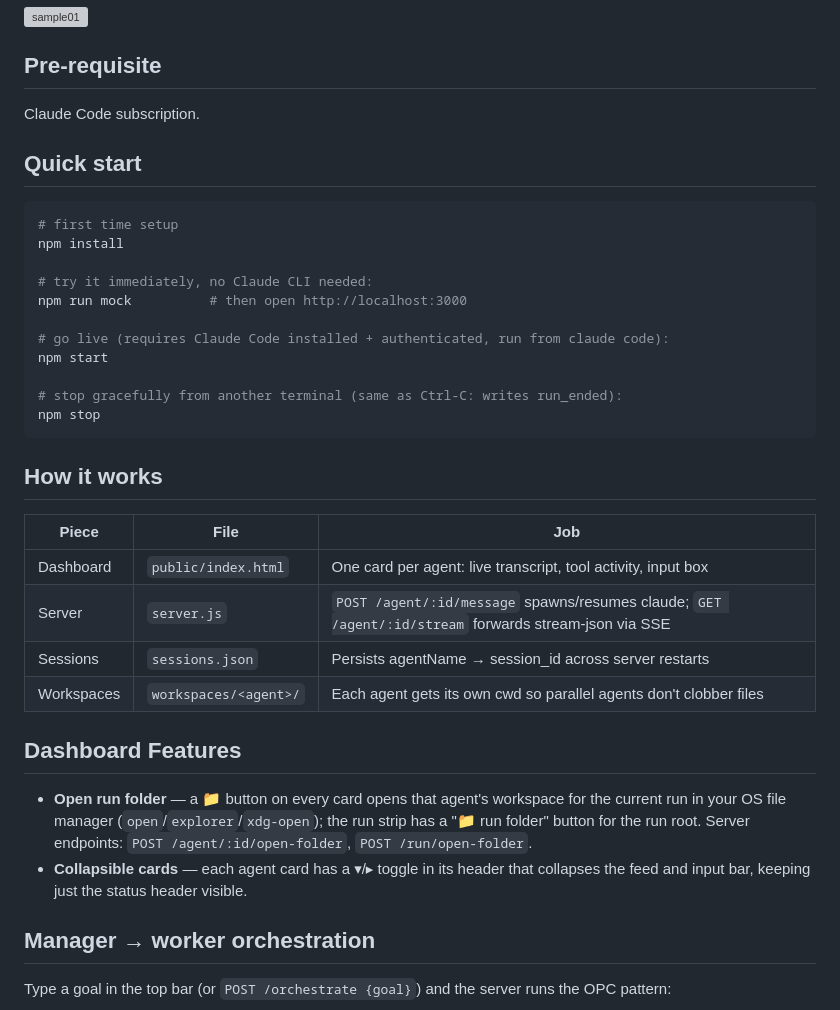
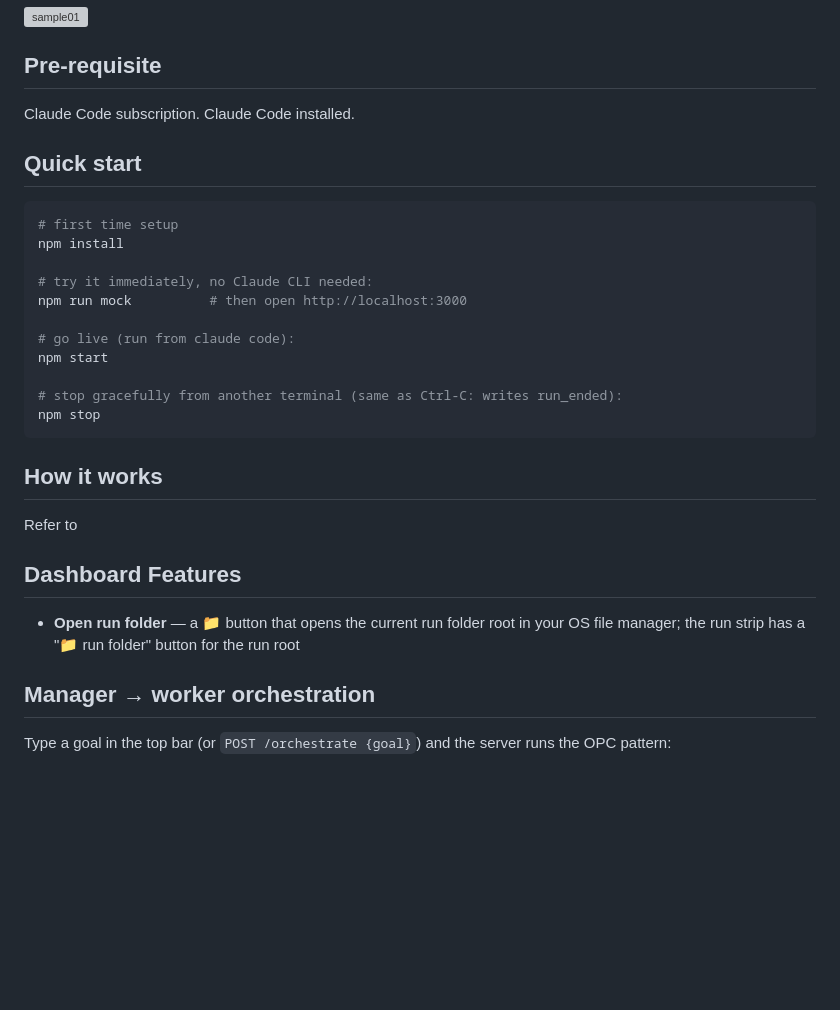
Before and after one commit to Neometer/Super_OPC, a Markdown page: README.md, the part around the change. Drawn GitHub-style; blank space fills up the shorter version; grey boxes are pictures that could not be loaded.

Commit message:
Update README with installation and feature details
Added installation requirement for Claude Code and updated dashboard features section.

```diff
--- a/README.md
+++ b/README.md
@@ -7,6 +7,7 @@ Mission Control Browser dashboard driving live **Claude Code** agent sessions.
 ## Pre-requisite
 
 Claude Code subscription.
+Claude Code installed.
 
 ## Quick start
 
@@ -17,7 +18,7 @@ npm install
 # try it immediately, no Claude CLI needed:
 npm run mock          # then open http://localhost:3000
 
-# go live (requires Claude Code installed + authenticated, run from claude code):
+# go live (run from claude code):
 npm start
 
 # stop gracefully from another terminal (same as Ctrl-C: writes run_ended):
@@ -26,17 +27,12 @@ npm stop
 
 ## How it works
 
-| Piece | File | Job |
-|---|---|---|
-| Dashboard | `public/index.html` | One card per agent: live transcript, tool activity, input box |
-| Server | `server.js` | `POST /agent/:id/message` spawns/resumes claude; `GET /agent/:id/stream` forwards stream-json via SSE |
-| Sessions | `sessions.json` | Persists agentName → session_id across server restarts |
-| Workspaces | `workspaces/<agent>/` | Each agent gets its own cwd so parallel agents don't clobber files |
+Refer to
+
 
 ## Dashboard Features
 
-- **Open run folder** — a 📁 button on every card opens that agent's workspace for the current run in your OS file manager (`open`/`explorer`/`xdg-open`); the run strip has a "📁 run folder" button for the run root. Server endpoints: `POST /agent/:id/open-folder`, `POST /run/open-folder`.
-- **Collapsible cards** — each agent card has a ▾/▸ toggle in its header that collapses the feed and input bar, keeping just the status header visible.
+- **Open run folder** — a 📁 button that opens the current run folder root in your OS file manager; the run strip has a "📁 run folder" button for the run root
 
 ## Manager → worker orchestration
 
```
